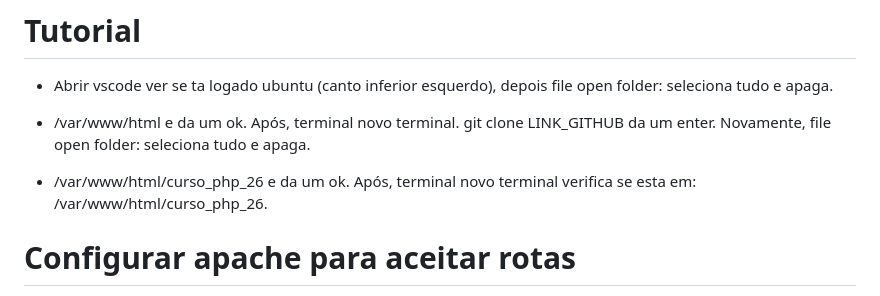
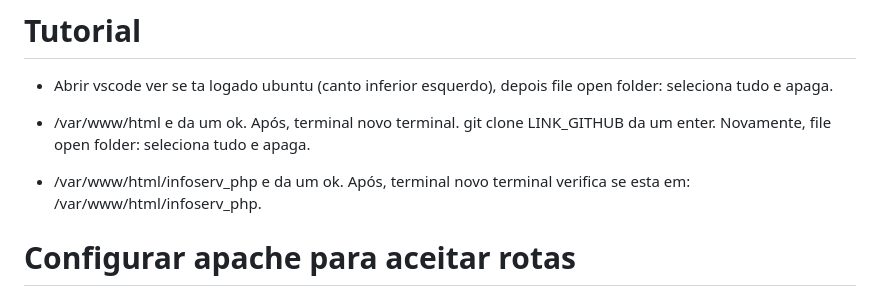
Before and after one commit to arielfelippi/infoserv_php, a Markdown page: README.md, the part around the change. Rendered like a GitHub page.

Commit message:
ajustes readme

```diff
--- a/README.md
+++ b/README.md
@@ -4,7 +4,7 @@
 - /var/www/html e da um ok. Após, terminal novo terminal.
 git clone LINK_GITHUB da um enter. Novamente, file open folder: seleciona tudo e apaga.
 
-- /var/www/html/curso_php_26 e da um ok. Após, terminal novo terminal verifica se esta em: /var/www/html/curso_php_26.
+- /var/www/html/infoserv_php e da um ok. Após, terminal novo terminal verifica se esta em: /var/www/html/infoserv_php.
 
 # Configurar apache para aceitar rotas
 - Editar o arquivo
```
